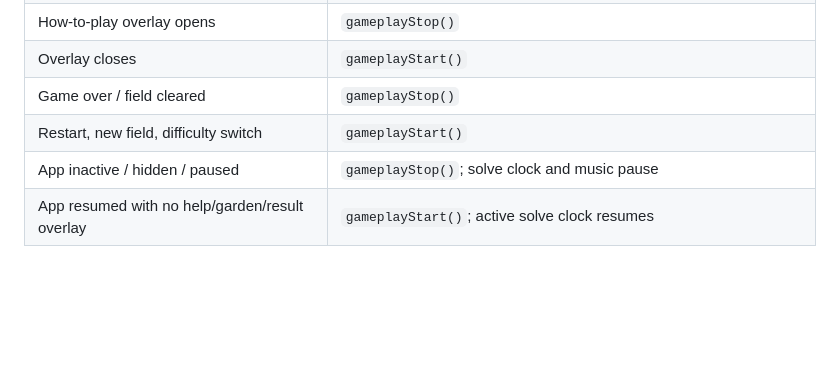
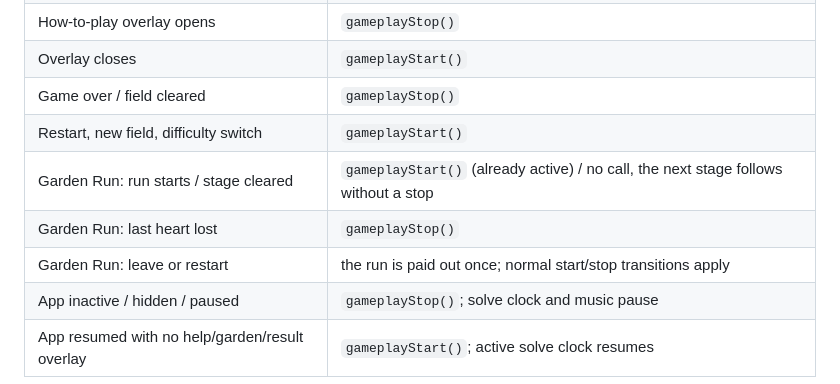
Before and after one commit to bon-on/TinyMines, a Markdown page: docs/crazygames.md, the part around the change. Rendered like a GitHub page; blank space fills up the shorter version.

Commit message:
docs: record Garden Run portal events and verification; rename summary button
Co-Authored-By: Claude Sonnet 5.5 <noreply@anthropic.com>

```diff
--- a/docs/crazygames.md
+++ b/docs/crazygames.md
@@ -46,6 +46,9 @@ On `localhost` the SDK environment is `local`; the console shows `Requesting gam
 | Overlay closes | `gameplayStart()` |
 | Game over / field cleared | `gameplayStop()` |
 | Restart, new field, difficulty switch | `gameplayStart()` |
+| Garden Run: run starts / stage cleared | `gameplayStart()` (already active) / no call, the next stage follows without a stop |
+| Garden Run: last heart lost | `gameplayStop()` |
+| Garden Run: leave or restart | the run is paid out once; normal start/stop transitions apply |
 | App inactive / hidden / paused | `gameplayStop()`; solve clock and music pause |
 | App resumed with no help/garden/result overlay | `gameplayStart()`; active solve clock resumes |
 
```
Also changed, not shown: reports/garden-run-verification.md (added, +13 -0 lines).
